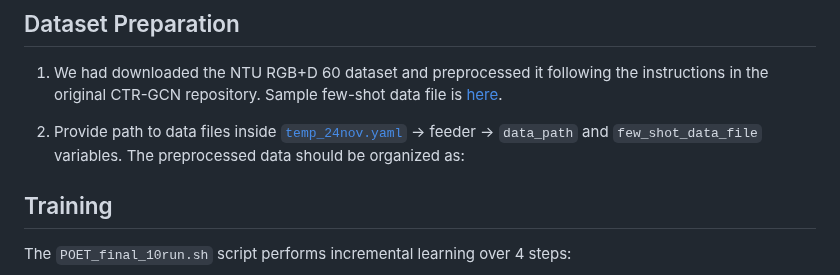
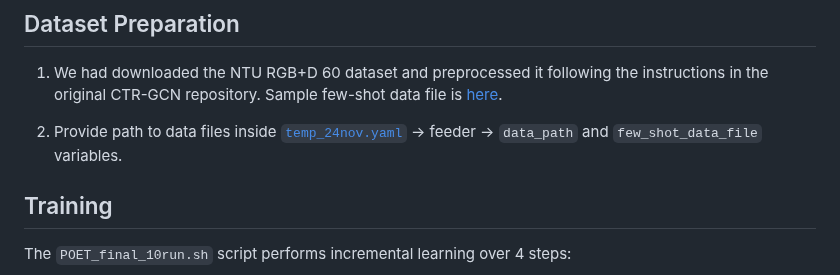
Before and after one commit to humansensinglab/POET-continual-action-recognition, a Markdown page: README.md, the part around the change. Rendered like a GitHub page.

```diff
--- a/README.md
+++ b/README.md
@@ -51,7 +51,7 @@ git clone <repository-url>
 
 1. We had downloaded the NTU RGB+D 60 dataset and preprocessed it following the instructions in the original CTR-GCN repository. Sample few-shot data file is [here](https://uillinoisedu-my.sharepoint.com/:u:/g/personal/prachig3_illinois_edu/ERT-y01R2YFGtkzfWiC5jxUBJtBgaffAzBVm0ntH2fNpLQ?e=bXEoKs).
 
-2. Provide path to data files inside [`temp_24nov.yaml`](https://github.com/humansensinglab/POET-continual-action-recognition/blob/main/config/nturgbd-cross-subject/temp_24nov.yaml) -> feeder -> `data_path` and `few_shot_data_file` variables. The preprocessed data should be organized as:
+2. Provide path to data files inside [`temp_24nov.yaml`](https://github.com/humansensinglab/POET-continual-action-recognition/blob/main/config/nturgbd-cross-subject/temp_24nov.yaml) -> feeder -> `data_path` and `few_shot_data_file` variables.
 
 ## Training
 
```
